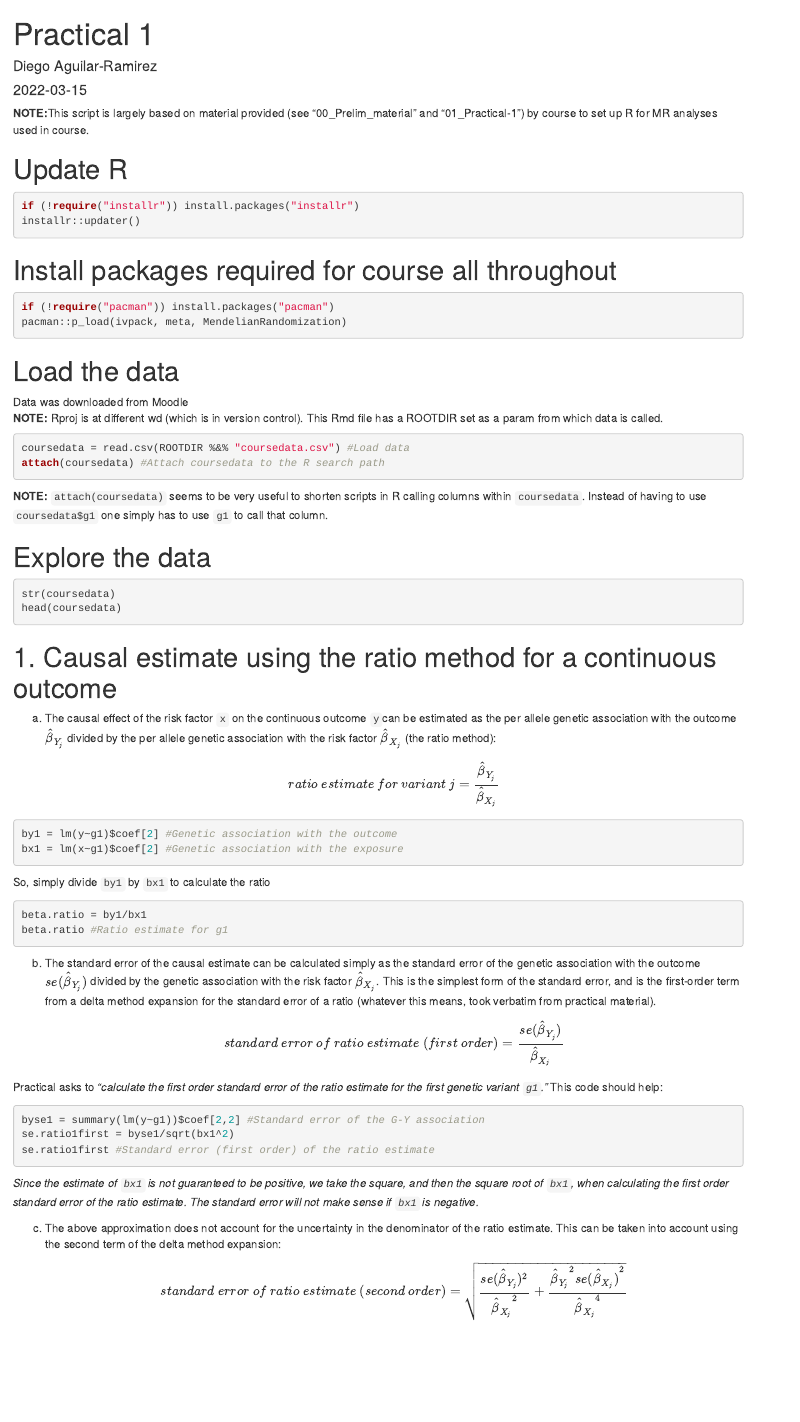
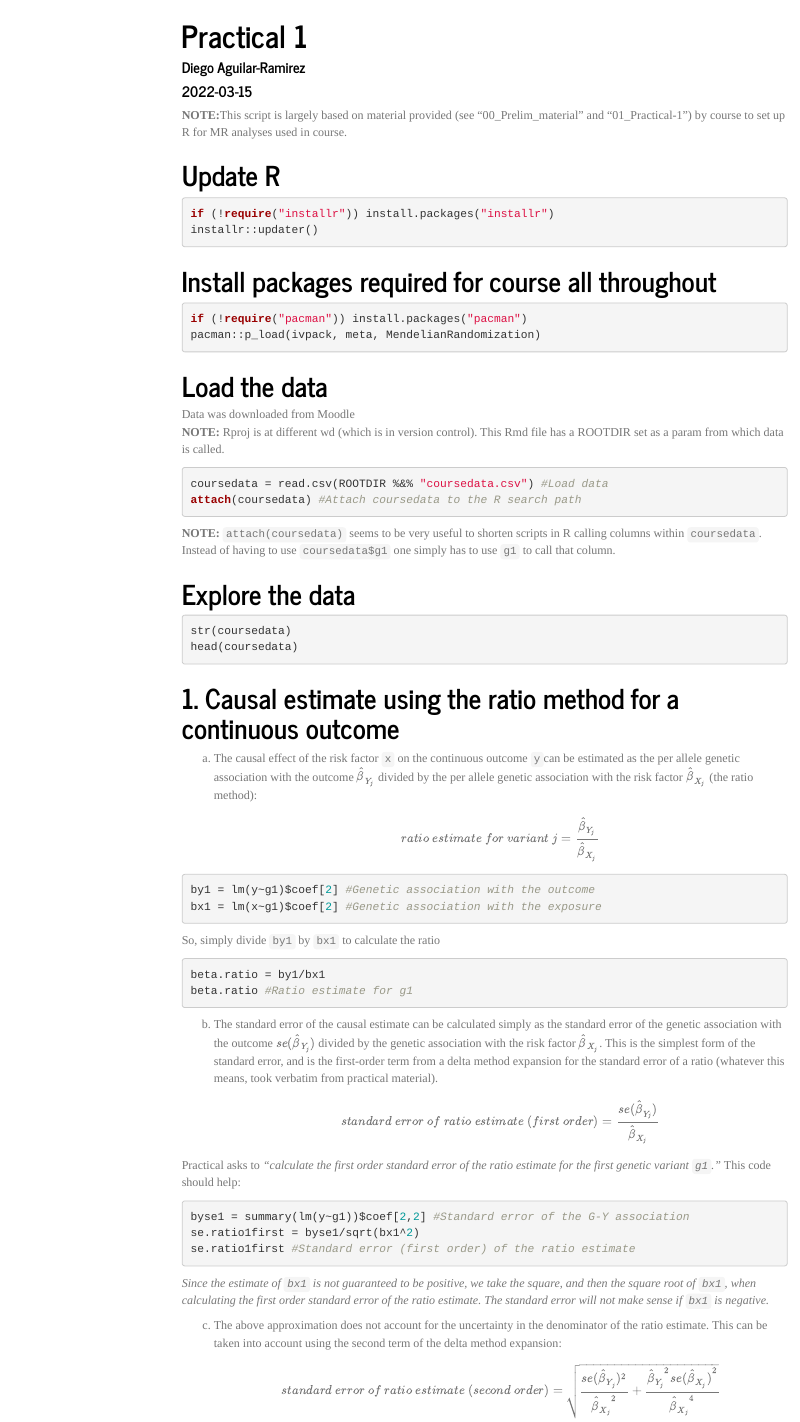
Before and after one commit to diegojehu/MR-Cantab-repo, an R Markdown document (01-Practical-1/01-Practical-1.Rmd): the page in a window 1100 px wide, from its top. Rendered offline with R 4.5, knitr and Pandoc, with nearby package versions; the code chunks are not run, so their results and figures are left out; menus at the side of the page are left out.

Commit message:
Modify Rmd theme and add TOC

```diff
--- a/01-Practical-1/01-Practical-1.Rmd
+++ b/01-Practical-1/01-Practical-1.Rmd
@@ -5,6 +5,11 @@ date: "`r format(Sys.Date())`"
 output:
   html_document:
     df_print: paged
+    theme: journal
+    toc: true
+    toc_float: true
+    toc_collapsed: true
+    toc_depth: 2
   pdf_document: default
 params:
   ROOTDIR: !r ROOTDIR <- "J:/Genetics/Training/2022_MR_Course_Cambridge/04_Practical-1/"
```
Also changed, not shown: 01-Practical-1/01-Practical-1.html.
